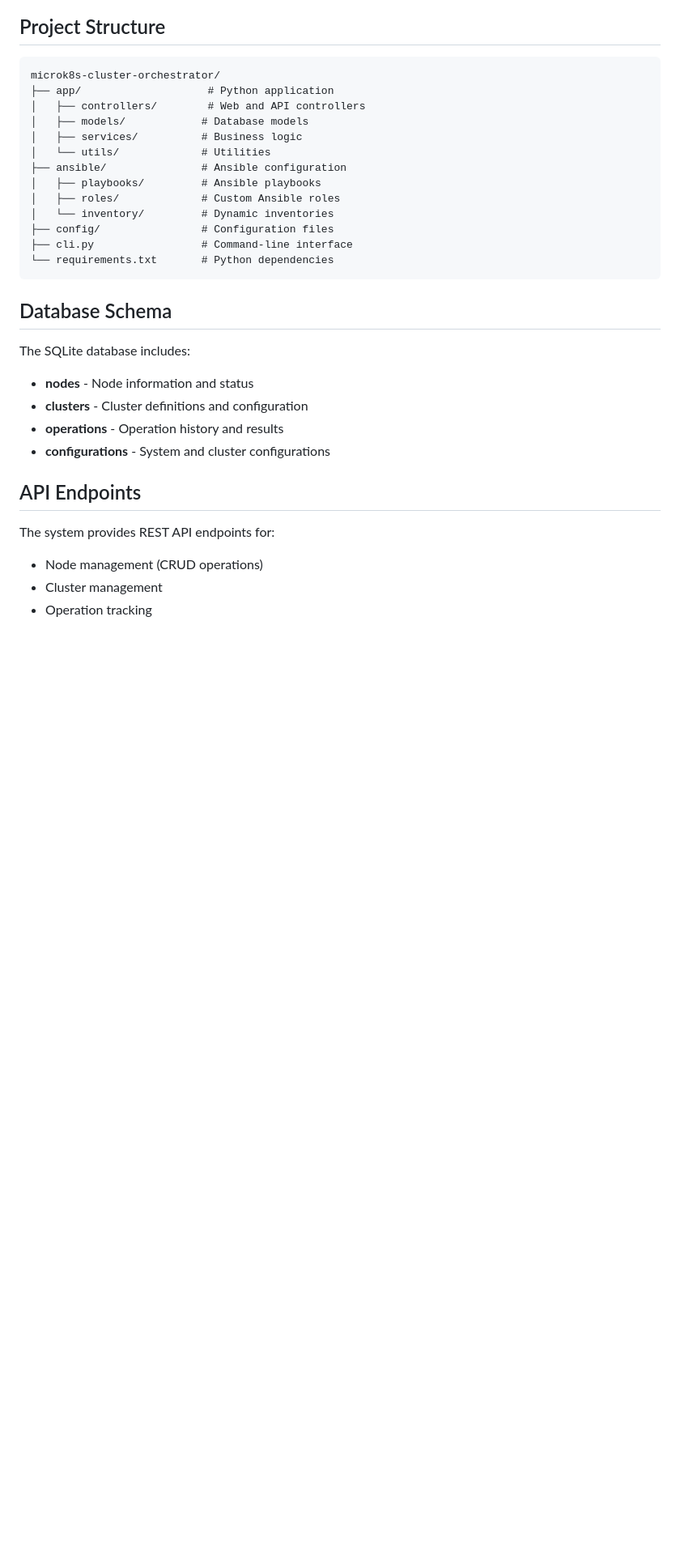
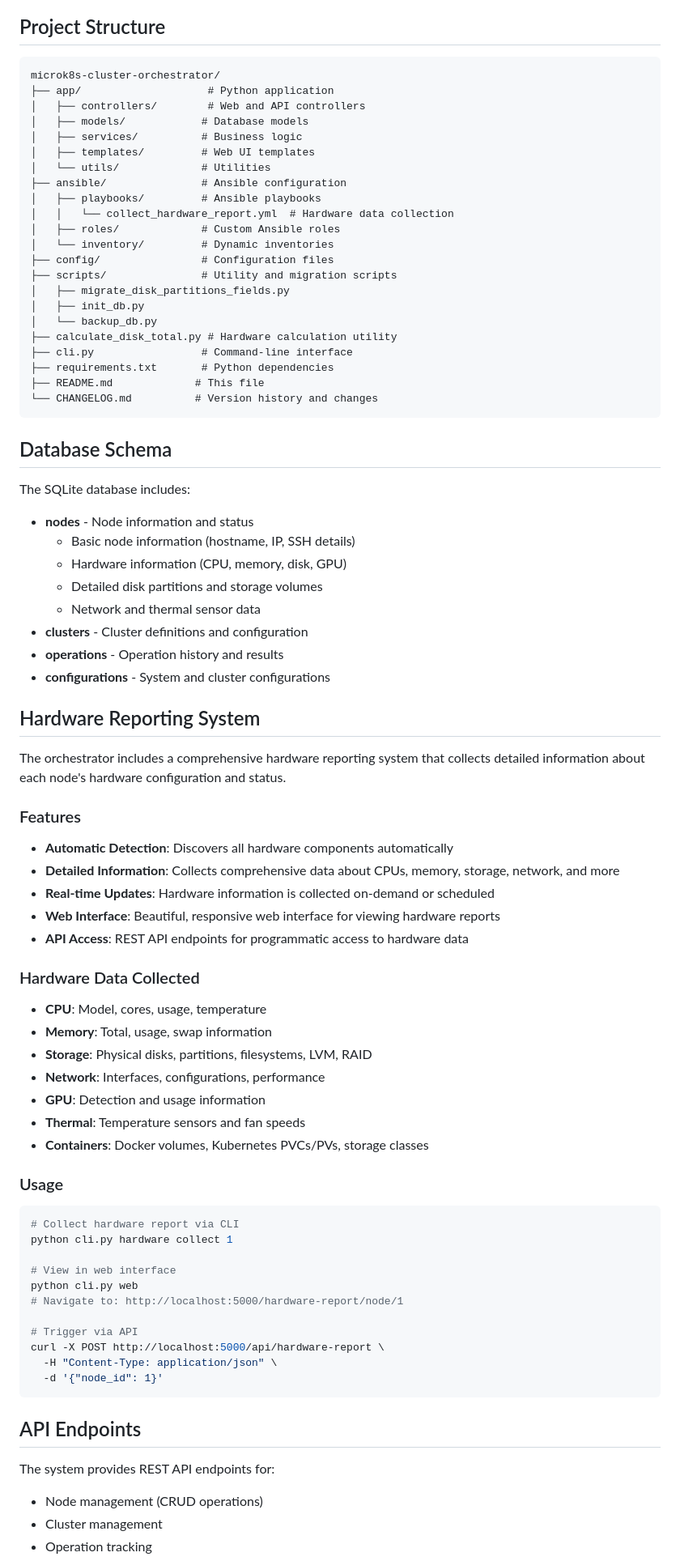
Before and after one commit to trstoyan/microk8s-cluster-orchestrator, a Markdown page: README.md, the part around the change printed below. Shown: that part at 81% size. GitHub-like rendering; blank space fills up the shorter version.

````diff
--- a/README.md
+++ b/README.md
@@ -164,14 +184,23 @@ microk8s-cluster-orchestrator/
 │   ├── controllers/        # Web and API controllers
 │   ├── models/            # Database models
 │   ├── services/          # Business logic
+│   ├── templates/         # Web UI templates
 │   └── utils/             # Utilities
 ├── ansible/               # Ansible configuration
 │   ├── playbooks/         # Ansible playbooks
+│   │   └── collect_hardware_report.yml  # Hardware data collection
 │   ├── roles/             # Custom Ansible roles
 │   └── inventory/         # Dynamic inventories
 ├── config/                # Configuration files
+├── scripts/               # Utility and migration scripts
+│   ├── migrate_disk_partitions_fields.py
+│   ├── init_db.py
+│   └── backup_db.py
+├── calculate_disk_total.py # Hardware calculation utility
 ├── cli.py                 # Command-line interface
-└── requirements.txt       # Python dependencies
+├── requirements.txt       # Python dependencies
+├── README.md             # This file
+└── CHANGELOG.md          # Version history and changes
 ```
 
 ## Database Schema
@@ -179,9 +208,48 @@ microk8s-cluster-orchestrator/
 The SQLite database includes:
 
 - **nodes** - Node information and status
+  - Basic node information (hostname, IP, SSH details)
+  - Hardware information (CPU, memory, disk, GPU)
+  - Detailed disk partitions and storage volumes
+  - Network and thermal sensor data
 - **clusters** - Cluster definitions and configuration
 - **operations** - Operation history and results
 - **configurations** - System and cluster configurations
+
+## Hardware Reporting System
+
+The orchestrator includes a comprehensive hardware reporting system that collects detailed information about each node's hardware configuration and status.
+
+### Features
+- **Automatic Detection**: Discovers all hardware components automatically
+- **Detailed Information**: Collects comprehensive data about CPUs, memory, storage, network, and more
+- **Real-time Updates**: Hardware information is collected on-demand or scheduled
+- **Web Interface**: Beautiful, responsive web interface for viewing hardware reports
+- **API Access**: REST API endpoints for programmatic access to hardware data
+
+### Hardware Data Collected
+- **CPU**: Model, cores, usage, temperature
+- **Memory**: Total, usage, swap information
+- **Storage**: Physical disks, partitions, filesystems, LVM, RAID
+- **Network**: Interfaces, configurations, performance
+- **GPU**: Detection and usage information
+- **Thermal**: Temperature sensors and fan speeds
+- **Containers**: Docker volumes, Kubernetes PVCs/PVs, storage classes
+
+### Usage
+```bash
+# Collect hardware report via CLI
+python cli.py hardware collect 1
+
+# View in web interface
+python cli.py web
+# Navigate to: http://localhost:5000/hardware-report/node/1
+
+# Trigger via API
+curl -X POST http://localhost:5000/api/hardware-report \
+  -H "Content-Type: application/json" \
+  -d '{"node_id": 1}'
+```
 
 ## API Endpoints
 
````
Also changed, not shown: other parts of README.md (+21 -0 lines), CHANGELOG.md (added, +194 -0 lines), HARDWARE_REPORTING_SUMMARY.md (added, +224 -0 lines).
